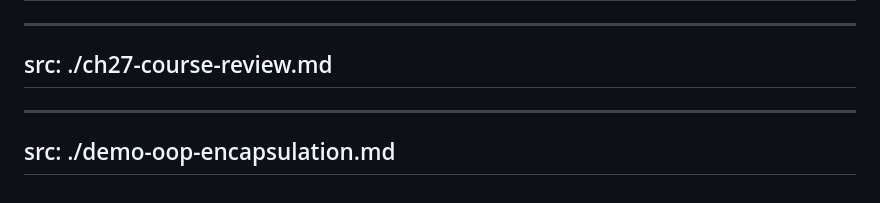
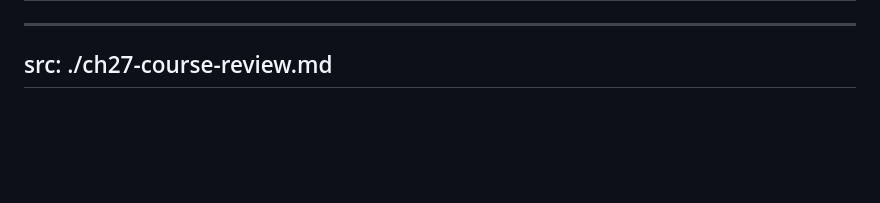
Before and after one commit to gagahsu/slidev-java, a Markdown page: index.md, the part around one of its changes. Drawn GitHub-style; blank space fills up the shorter version.

Commit message:
docs: remove 特別篇 demo chapter card from index
Co-Authored-By: Claude Sonnet 5 <noreply@anthropic.com>

```diff
--- a/index.md
+++ b/index.md
@@ -577,7 +567,3 @@ src: ./ch26-stream-lambda-adv.md
 ---
 src: ./ch27-course-review.md
 ---
-
----
-src: ./demo-oop-encapsulation.md
----
```
Also changed, not shown: other parts of index.md (+0 -10 lines).
